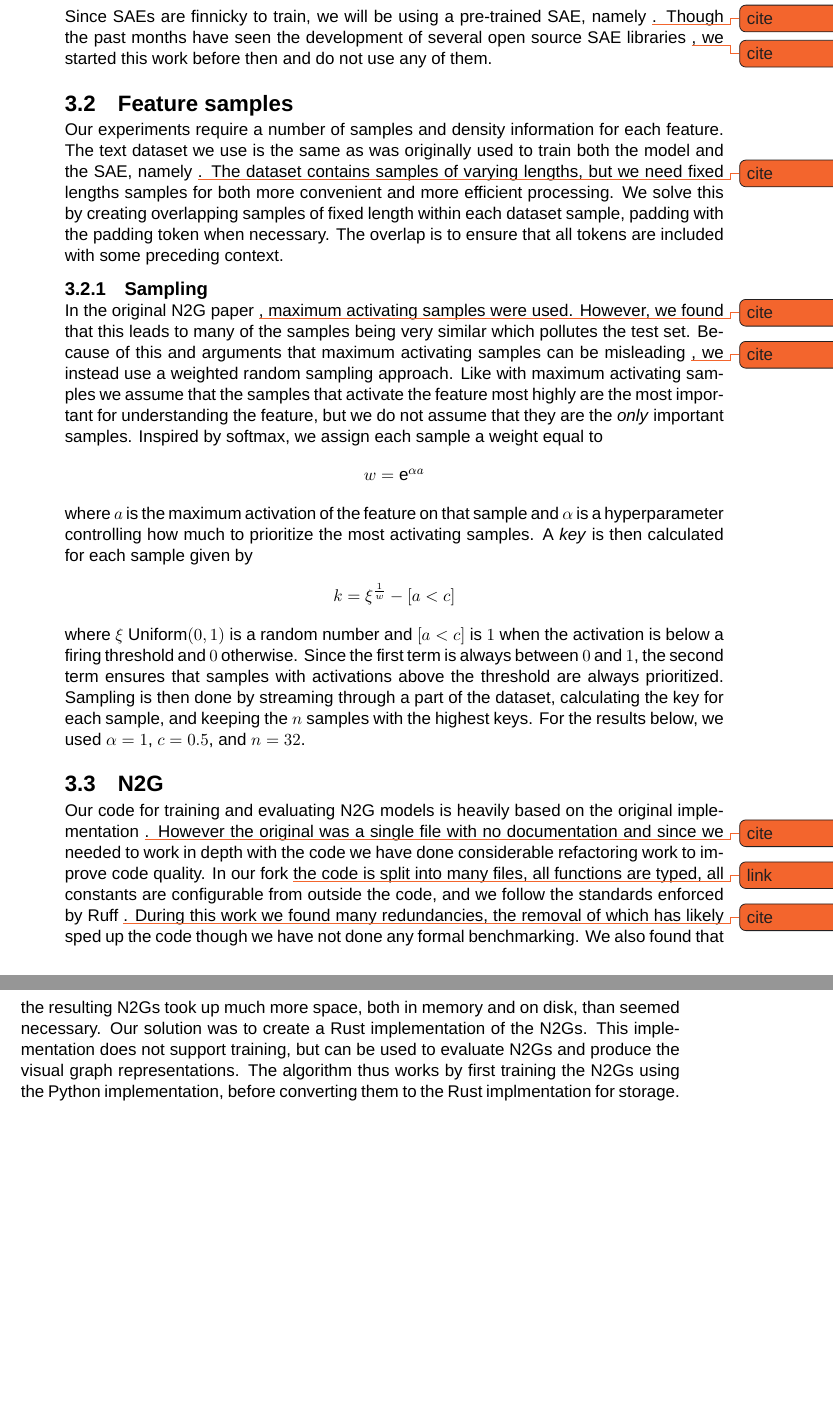
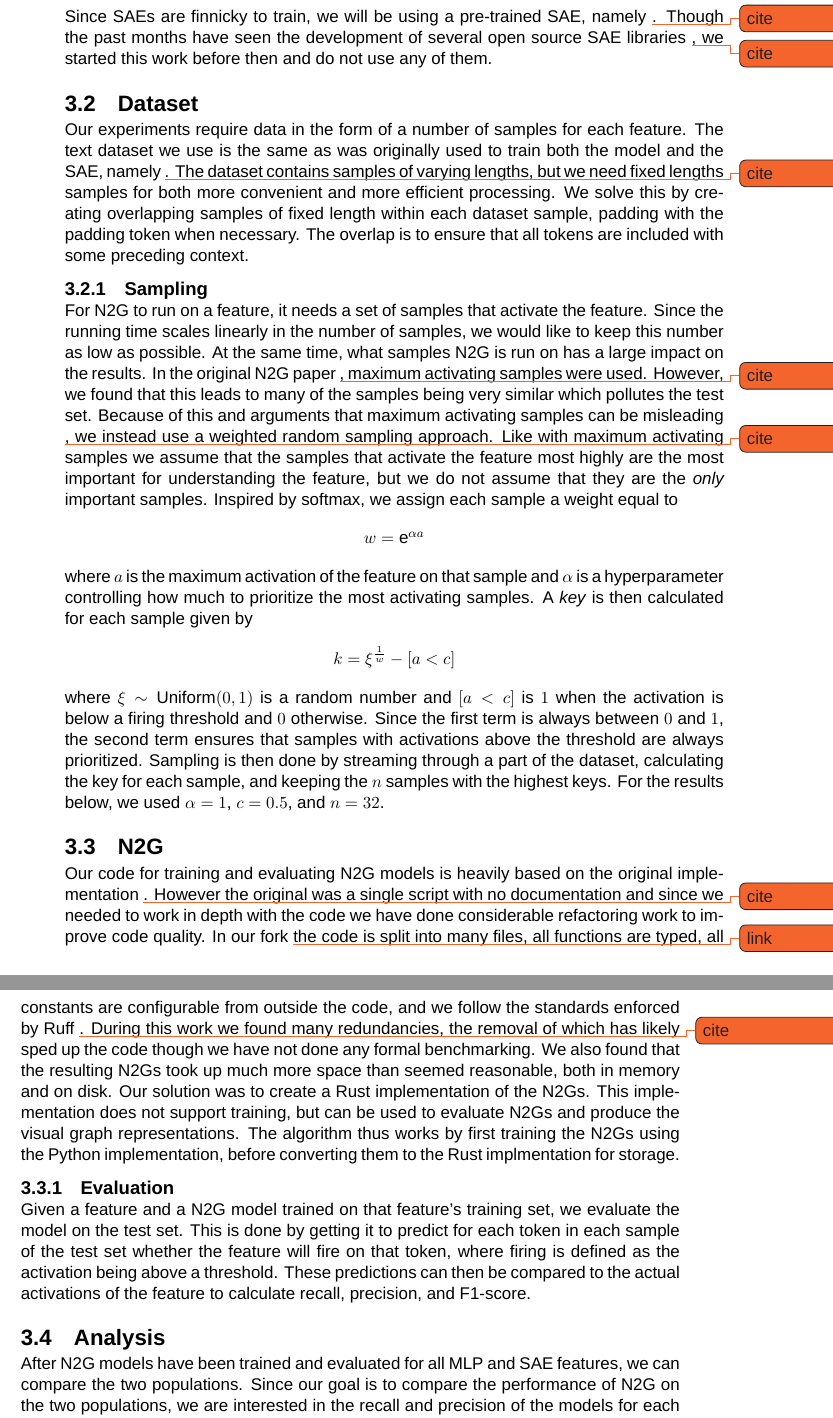
Before and after one commit to albertsgarde/thesis, a LaTeX thesis (report/main.tex, which reads report/chapters/method.tex): two parts of pages 17 and 18 of 24, joined at a grey line, cut so that both start at the same text, the shorter picture padded with empty space. Compiled offline with XeLaTeX; a missing font is replaced by an installed copy or a similar font.

Commit message:
:fountain_pen: Fill out various parts of method section

```diff
--- a/report/chapters/method.tex
+++ b/report/chapters/method.tex
@@ -4,14 +4,17 @@
 Since SAEs are finnicky to train, we will be using a pre-trained SAE, namely \todo{cite}.
 Though the past months have seen the development of several open source SAE libraries \todo{cite}, we started this work before then and do not use any of them.
 
-\section{Feature samples}
-Our experiments require a number of samples and density information for each feature.
+\section{Dataset}
+Our experiments require data in the form of a number of samples for each feature.
 The text dataset we use is the same as was originally used to train both the model and the SAE, namely \todo{cite}.
 The dataset contains samples of varying lengths, but we need fixed lengths samples for both more convenient and more efficient processing.
 We solve this by creating overlapping samples of fixed length within each dataset sample, padding with the padding token when necessary.
 The overlap is to ensure that all tokens are included with some preceding context.
 
 \subsection{Sampling}
+For N2G to run on a feature, it needs a set of samples that activate the feature.
+Since the running time scales linearly in the number of samples, we would like to keep this number as low as possible.
+At the same time, what samples N2G is run on has a large impact on the results.
 In the original N2G paper \todo{cite}, maximum activating samples were used.
 However, we found that this leads to many of the samples being very similar which pollutes the test set.
 Because of this and arguments that maximum activating samples can be misleading \todo{cite}, we instead use a weighted random sampling approach.
@@ -25,22 +28,29 @@ A \emph{key} is then calculated for each sample given by
 \begin{align*}
     k=\xi^{\frac1w}-[a<c]
 \end{align*}
-where $\xi~\mathrm{Uniform}(0,1)$ is a random number and $[a<c]$ is $1$ when the activation is below a firing threshold and $0$ otherwise.
+where $\xi\sim\mathrm{Uniform}(0,1)$ is a random number and $[a<c]$ is $1$ when the activation is below a firing threshold and $0$ otherwise.
 Since the first term is always between $0$ and $1$, the second term ensures that samples with activations above the threshold are always prioritized.
 Sampling is then done by streaming through a part of the dataset, calculating the key for each sample, and keeping the $n$ samples with the highest keys.
 For the results below, we used $\alpha=1$, $c=0.5$, and $n=32$.
 
 \section{N2G}
 Our code for training and evaluating N2G models is heavily based on the original implementation \todo{cite}.
-However the original was a single file with no documentation and since we needed to work in depth with the code we have done considerable refactoring work to improve code quality.
+However the original was a single script with no documentation and since we needed to work in depth with the code we have done considerable refactoring work to improve code quality.
 In our fork \todo{link} the code is split into many files, all functions are typed, all constants are configurable from outside the code, and we follow the standards enforced by Ruff \todo{cite}.
 During this work we found many redundancies, the removal of which has likely sped up the code though we have not done any formal benchmarking.
-We also found that the resulting N2Gs took up much more space, both in memory and on disk, than seemed necessary.
+We also found that the resulting N2Gs took up much more space than seemed reasonable, both in memory and on disk.
 Our solution was to create a Rust implementation of the N2Gs.
 This implementation does not support training, but can be used to evaluate N2Gs and produce the visual graph representations.
 The algorithm thus works by first training the N2Gs using the Python implementation, before converting them to the Rust implmentation for storage.
 
+\subsection{Evaluation}
+Given a feature and a N2G model trained on that feature's training set, we evaluate the model on the test set.
+This is done by getting it to predict for each token in each sample of the test set whether the feature will fire on that token, where firing is defined as the activation being above a threshold.
+These predictions can then be compared to the actual activations of the feature to calculate recall, precision, and F1-score.
 
+\section{Analysis}
+After N2G models have been trained and evaluated for all MLP and SAE features, we can compare the two populations.
+Since our goal is to compare the performance of N2G on the two populations, we are interested in the recall and precision of the models for each feature.
 
 
 
```
